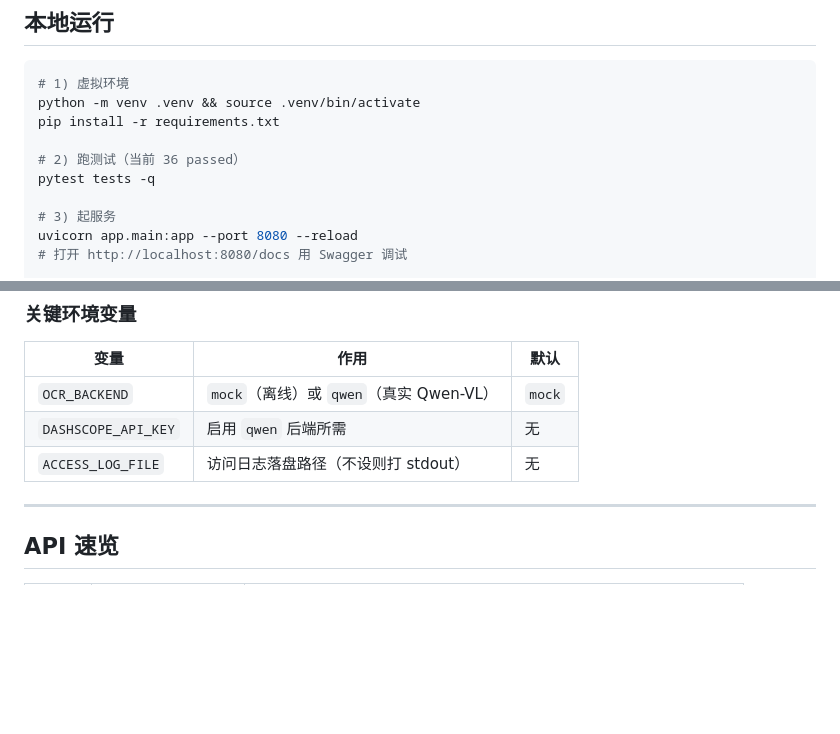
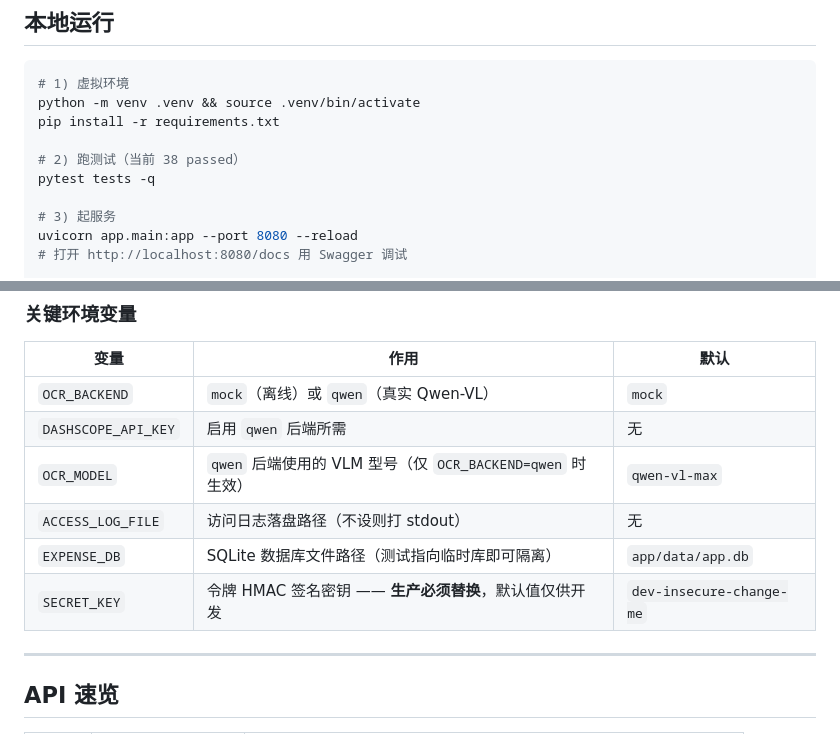
Before and after one commit to mino19790622-dot/ai-expense-sharing-app, a Markdown page: README.md, 2 parts joined by grey strips. Rendered like a GitHub page; blank space fills up the shorter version.

Commit message:
docs(readme): add 3 missing env vars and fix the test count [skip ci]

```diff
--- a/README.md
+++ b/README.md
@@ -88,7 +88,7 @@ my-expense/
 python -m venv .venv && source .venv/bin/activate
 pip install -r requirements.txt
 
-# 2) 跑测试（当前 36 passed）
+# 2) 跑测试（当前 38 passed）
 pytest tests -q
 
 # 3) 起服务
@@ -106,7 +106,10 @@ docker compose up --build   # 访问 http://localhost:8080
 |------|------|------|
 | `OCR_BACKEND` | `mock`（离线）或 `qwen`（真实 Qwen-VL） | `mock` |
 | `DASHSCOPE_API_KEY` | 启用 `qwen` 后端所需 | 无 |
+| `OCR_MODEL` | `qwen` 后端使用的 VLM 型号（仅 `OCR_BACKEND=qwen` 时生效） | `qwen-vl-max` |
 | `ACCESS_LOG_FILE` | 访问日志落盘路径（不设则打 stdout） | 无 |
+| `EXPENSE_DB` | SQLite 数据库文件路径（测试指向临时库即可隔离） | `app/data/app.db` |
+| `SECRET_KEY` | 令牌 HMAC 签名密钥 —— **生产必须替换**，默认值仅供开发 | `dev-insecure-change-me` |
 
 ---
 
```
Also changed, not shown: MAINTENANCE_LOG.md (+5 -0 lines).
